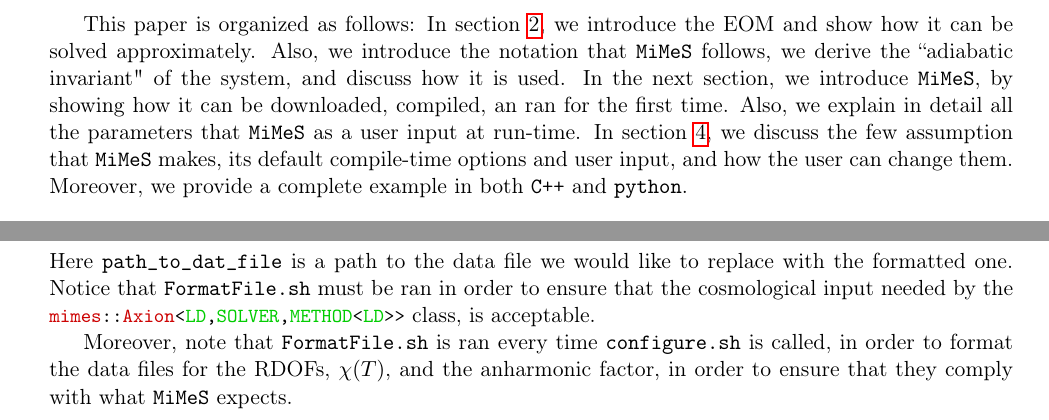
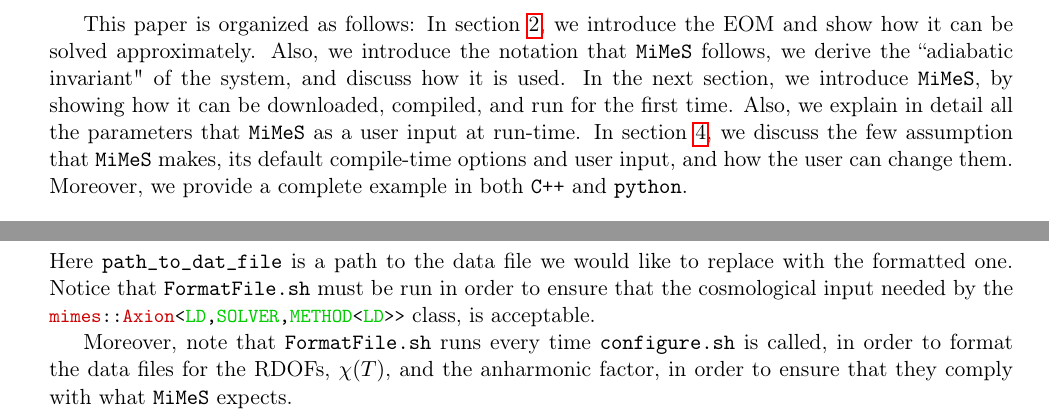
Before and after one commit to dkaramit/MiMeS, a LaTeX paper (Documentation/Tex/MiMeS.tex): two parts of pages 3 and 38 of 44, joined at a grey line, cut so that both start at the same text. Compiled offline with pdfLaTeX.

Commit message:
final corrections

```diff
--- a/Documentation/Tex/MiMeS.tex
+++ b/Documentation/Tex/MiMeS.tex
@@ -78,7 +78,7 @@ This paper is organized as follows:
 %
 In section~\ref{sec:Physics}, we introduce the EOM and show how it can be solved approximately. Also, we introduce the notation that \mimes follows, we derive the ``adiabatic invariant" of the system, and discuss how it is used.
 %
-In the next section, we introduce \mimes, by showing how it can be downloaded, compiled, an ran for the first time. Also, we explain in detail all the parameters that \mimes as a user input at run-time.
+In the next section, we introduce \mimes, by showing how it can be downloaded, compiled, and run for the first time. Also, we explain in detail all the parameters that \mimes as a user input at run-time.
 %
 In section~\ref{sec:assumptions}, we discuss the few assumption that \mimes makes, its default compile-time options and user input, and how the user can change them. Moreover, we provide a complete example in both \CPP and \PY.
 
@@ -2123,9 +2123,9 @@ This is a {\tt bash} script that formats a data file so that it is compatible wi
 	bash MiMeS/src/util/FormatFile.sh path_to_dat_file
 \end{cpp}
 %
-Here {\tt path\_to\_dat\_file} is a path to the  data file we would like to replace with the formatted one. Notice that {\tt FormatFile.sh} must be ran in order to ensure that the cosmological input needed by the \cppin{mimes::Axion<LD,SOLVER,METHOD<LD>>} class, is acceptable.
-
-Moreover, note that {\tt FormatFile.sh} is ran every time {\tt configure.sh} is called, in order to format the data files for the RDOFs, $\chi(T)$, and the anharmonic factor, in order to ensure that they comply with what \mimes expects.
+Here {\tt path\_to\_dat\_file} is a path to the  data file we would like to replace with the formatted one. Notice that {\tt FormatFile.sh} must be run in order to ensure that the cosmological input needed by the \cppin{mimes::Axion<LD,SOLVER,METHOD<LD>>} class, is acceptable.
+
+Moreover, note that {\tt FormatFile.sh} runs every time {\tt configure.sh} is called, in order to format the data files for the RDOFs, $\chi(T)$, and the anharmonic factor, in order to ensure that they comply with what \mimes expects.
 
 
 \subsection{\tt timeit.sh}
```
